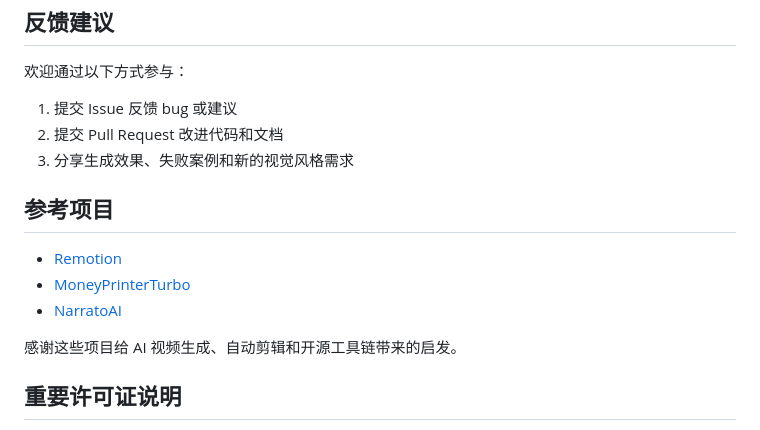
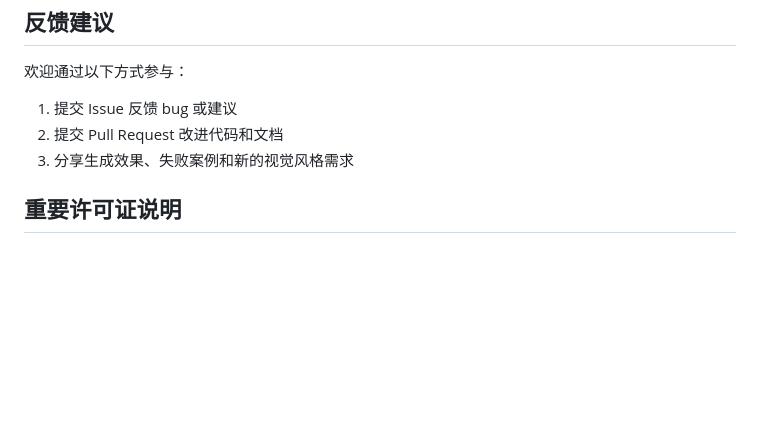
Before and after one commit to mate-claw/VlogForgeAI, a Markdown page: README.md, the part around the change. GitHub-like rendering; blank space fills up the shorter version.

Commit message:
docs: remove unrelated project references

```diff
--- a/README.md
+++ b/README.md
@@ -152,14 +152,6 @@ docs/         架构、组件库、QA 和版本说明
 2. 提交 Pull Request 改进代码和文档
 3. 分享生成效果、失败案例和新的视觉风格需求
 
-## 参考项目
-
-- [Remotion](https://github.com/remotion-dev/remotion)
-- [MoneyPrinterTurbo](https://github.com/harry0703/MoneyPrinterTurbo)
-- [NarratoAI](https://github.com/linyqh/NarratoAI)
-
-感谢这些项目给 AI 视频生成、自动剪辑和开源工具链带来的启发。
-
 ## 重要许可证说明
 
 本项目使用 [Remotion](https://github.com/remotion-dev/remotion) 作为第三方渲染依赖。Remotion 拥有独立许可证，请在商业使用前阅读并遵守 [Remotion License](https://www.remotion.dev/docs/license)。
```
